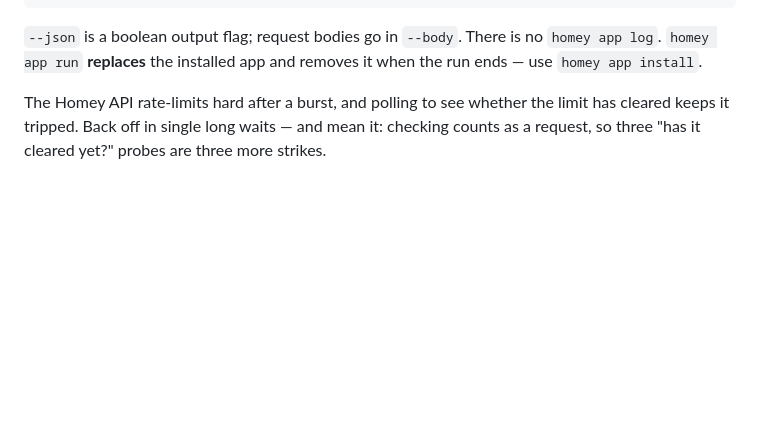
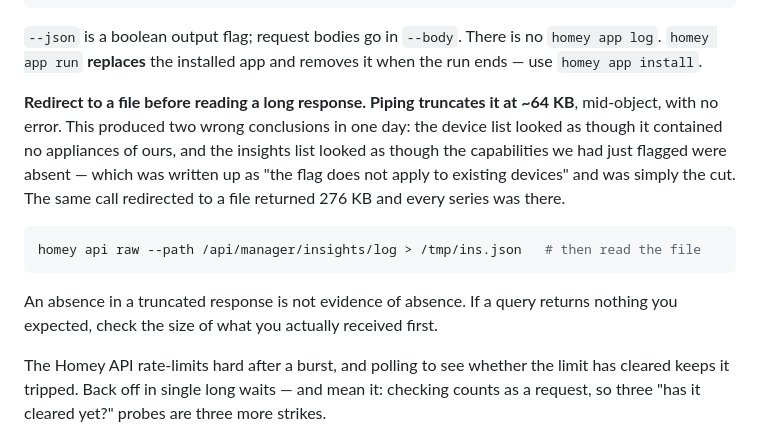
Before and after one commit to moKorean/com.lomohome.localthings, a Markdown page: CLAUDE.md, the part around the change. Drawn GitHub-style; blank space fills up the shorter version.

Commit message:
Note that piping the Homey CLI truncates a long response at 64 KB
Two wrong conclusions in one day came from this, and neither looked like a tooling
problem. The device list appeared to contain none of our appliances. Then the insights
list appeared not to contain the capabilities just flagged, which was written up as "the
flag is necessary but does not apply to an already-paired device" and sent the owner to
delete and re-add a device to test it. The same call redirected to a file returned
276 KB and all 58 series were there.

The rule worth keeping is the general one: an absence in a truncated response is not
evidence of absence, so check the size of what you actually received before concluding
something is missing.

````diff
--- a/CLAUDE.md
+++ b/CLAUDE.md
@@ -49,6 +49,20 @@ homey api raw -X POST --path /api/app/com.lomohome.localthings/write-resource \
 `--json` is a boolean output flag; request bodies go in `--body`. There is no
 `homey app log`. `homey app run` **replaces** the installed app and removes it when
 the run ends — use `homey app install`.
+
+**Redirect to a file before reading a long response. Piping truncates it at ~64 KB**,
+mid-object, with no error. This produced two wrong conclusions in one day: the device
+list looked as though it contained no appliances of ours, and the insights list looked
+as though the capabilities we had just flagged were absent — which was written up as
+"the flag does not apply to existing devices" and was simply the cut. The same call
+redirected to a file returned 276 KB and every series was there.
+
+```sh
+homey api raw --path /api/manager/insights/log > /tmp/ins.json   # then read the file
+```
+
+An absence in a truncated response is not evidence of absence. If a query returns
+nothing you expected, check the size of what you actually received first.
 
 The Homey API rate-limits hard after a burst, and polling to see whether the limit
 has cleared keeps it tripped. Back off in single long waits — and mean it: checking
````
